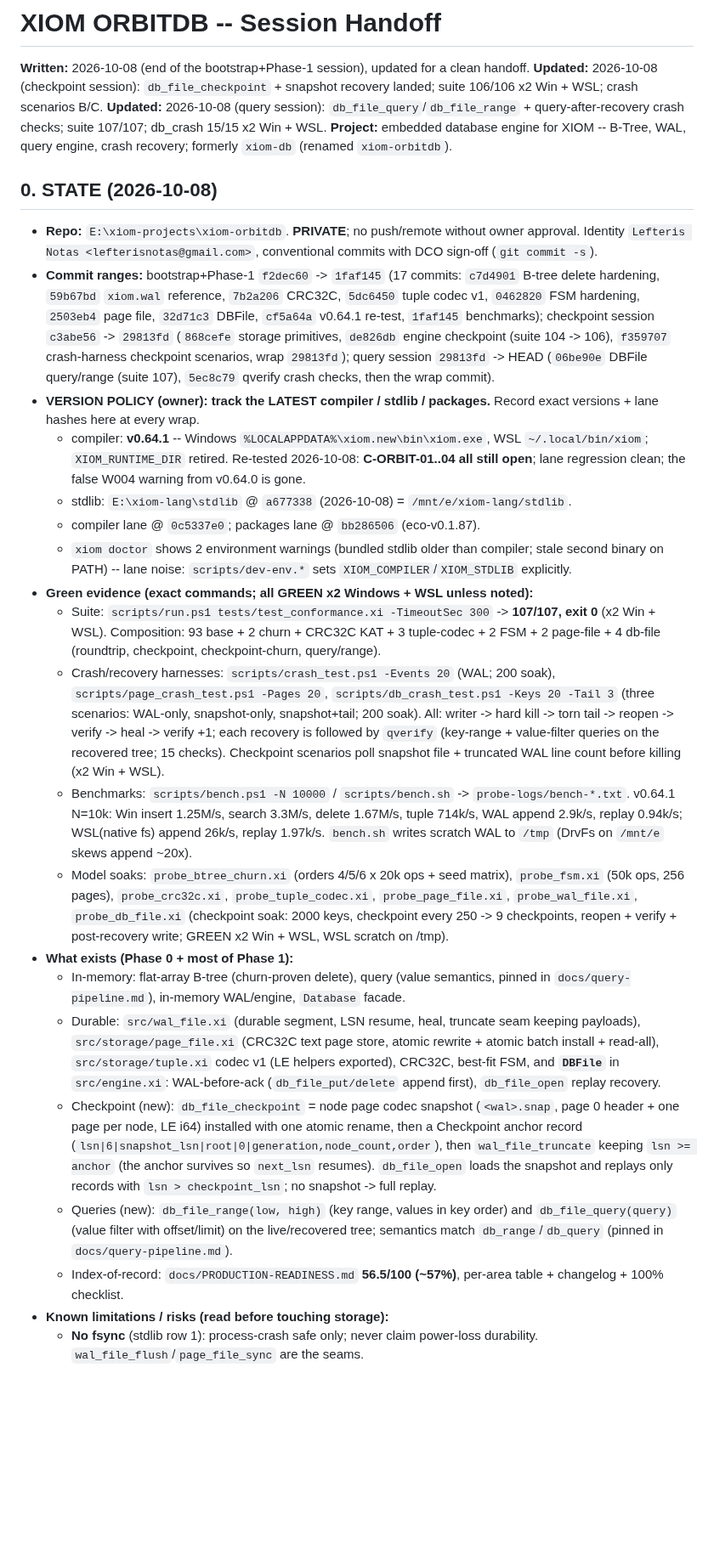
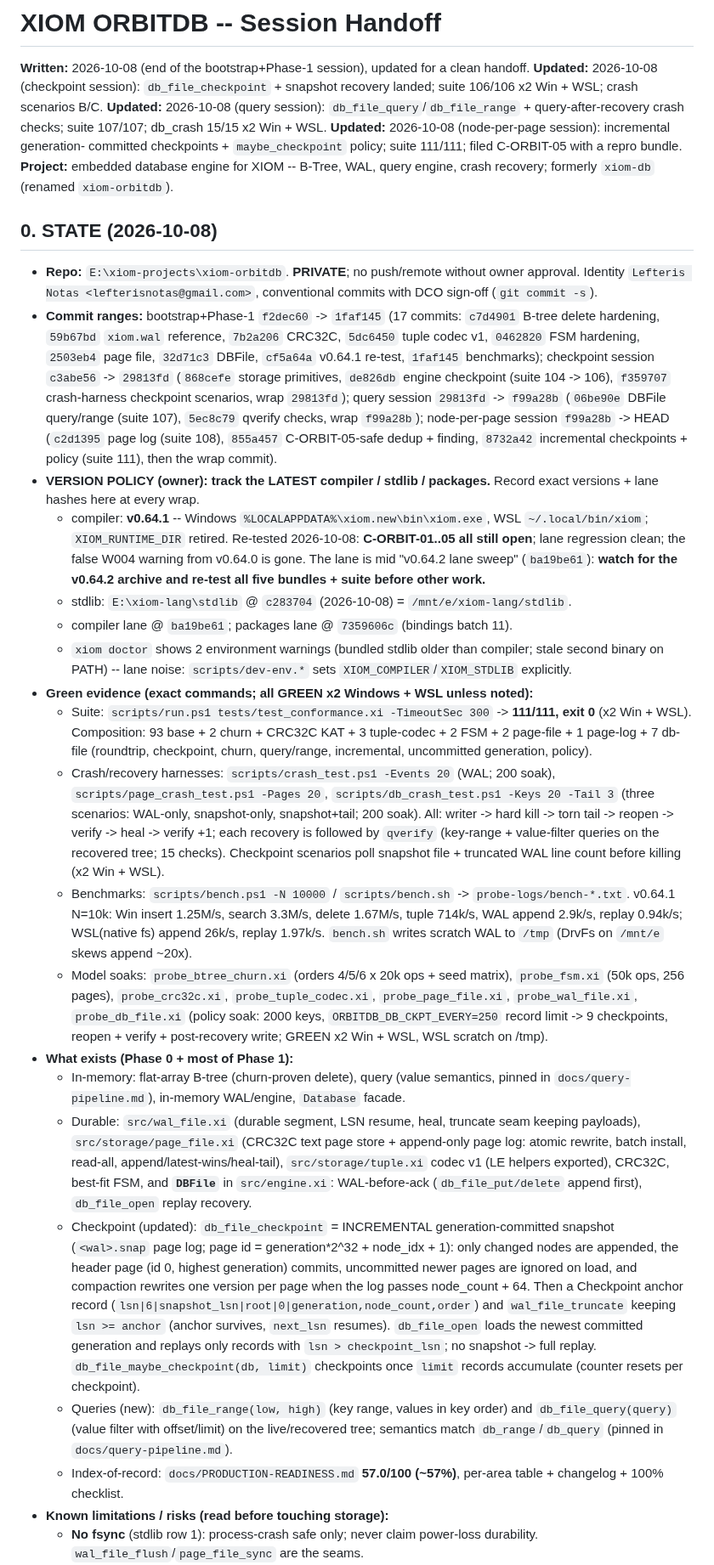
Before and after one commit to xiom-projects/xiom-orbitdb, a Markdown page: SESSION.md, the part around one of its changes. Shown at 85% size. Rendered like a GitHub page; blank space fills up the shorter version.

Commit message:
docs(session): wrap node-per-page session -- incremental checkpoints + policy, C-ORBIT-05, suite 111, readiness 57.0
Signed-off-by: Lefteris Notas <lefterisnotas@gmail.com>

```diff
--- a/SESSION.md
+++ b/SESSION.md
@@ -9,6 +9,9 @@ clean handoff.
 snapshot recovery landed; suite 106/106 x2 Win + WSL; crash scenarios B/C.
 **Updated:** 2026-10-08 (query session): `db_file_query`/`db_file_range` +
 query-after-recovery crash checks; suite 107/107; db_crash 15/15 x2 Win + WSL.
+**Updated:** 2026-10-08 (node-per-page session): incremental generation-
+committed checkpoints + `maybe_checkpoint` policy; suite 111/111; filed
+C-ORBIT-05 with a repro bundle.
 **Project:** embedded database engine for XIOM -- B-Tree, WAL, query engine,
 crash recovery; formerly `xiom-db` (renamed `xiom-orbitdb`).
 
@@ -24,24 +27,30 @@ crash recovery; formerly `xiom-db` (renamed `xiom-orbitdb`).
   `1faf145` benchmarks); checkpoint session `c3abe56` -> `29813fd`
   (`868cefe` storage primitives, `de826db` engine checkpoint (suite
   104 -> 106), `f359707` crash-harness checkpoint scenarios, wrap
-  `29813fd`); query session `29813fd` -> HEAD (`06be90e` DBFile query/range
-  (suite 107), `5ec8c79` qverify crash checks, then the wrap commit).
+  `29813fd`); query session `29813fd` -> `f99a28b` (`06be90e` DBFile
+  query/range (suite 107), `5ec8c79` qverify checks, wrap `f99a28b`);
+  node-per-page session `f99a28b` -> HEAD (`c2d1395` page log (suite 108),
+  `855a457` C-ORBIT-05-safe dedup + finding, `8732a42` incremental
+  checkpoints + policy (suite 111), then the wrap commit).
 - **VERSION POLICY (owner): track the LATEST compiler / stdlib / packages.**
   Record exact versions + lane hashes here at every wrap.
   - compiler: **v0.64.1** -- Windows `%LOCALAPPDATA%\xiom.new\bin\xiom.exe`,
     WSL `~/.local/bin/xiom`; `XIOM_RUNTIME_DIR` retired. Re-tested
-    2026-10-08: **C-ORBIT-01..04 all still open**; lane regression clean;
-    the false W004 warning from v0.64.0 is gone.
-  - stdlib: `E:\xiom-lang\stdlib` @ `a677338` (2026-10-08) = `/mnt/e/xiom-lang/stdlib`.
-  - compiler lane @ `0c5337e0`; packages lane @ `bb286506` (eco-v0.1.87).
+    2026-10-08: **C-ORBIT-01..05 all still open**; lane regression clean;
+    the false W004 warning from v0.64.0 is gone. The lane is mid "v0.64.2
+    lane sweep" (`ba19be61`): **watch for the v0.64.2 archive and re-test
+    all five bundles + suite before other work.**
+  - stdlib: `E:\xiom-lang\stdlib` @ `c283704` (2026-10-08) = `/mnt/e/xiom-lang/stdlib`.
+  - compiler lane @ `ba19be61`; packages lane @ `7359606c` (bindings batch 11).
   - `xiom doctor` shows 2 environment warnings (bundled stdlib older than
     compiler; stale second binary on PATH) -- lane noise: `scripts/dev-env.*`
     sets `XIOM_COMPILER`/`XIOM_STDLIB` explicitly.
 - **Green evidence (exact commands; all GREEN x2 Windows + WSL unless noted):**
   - Suite: `scripts/run.ps1 tests/test_conformance.xi -TimeoutSec 300` ->
-    **107/107, exit 0** (x2 Win + WSL). Composition: 93 base + 2 churn +
-    CRC32C KAT + 3 tuple-codec + 2 FSM + 2 page-file + 4 db-file (roundtrip,
-    checkpoint, checkpoint-churn, query/range).
+    **111/111, exit 0** (x2 Win + WSL). Composition: 93 base + 2 churn +
+    CRC32C KAT + 3 tuple-codec + 2 FSM + 2 page-file + 1 page-log + 7 db-file
+    (roundtrip, checkpoint, churn, query/range, incremental, uncommitted
+    generation, policy).
   - Crash/recovery harnesses: `scripts/crash_test.ps1 -Events 20` (WAL; 200
     soak), `scripts/page_crash_test.ps1 -Pages 20`, `scripts/db_crash_test.ps1
     -Keys 20 -Tail 3` (three scenarios: WAL-only, snapshot-only,
@@ -58,31 +67,37 @@ crash recovery; formerly `xiom-db` (renamed `xiom-orbitdb`).
   - Model soaks: `probe_btree_churn.xi` (orders 4/5/6 x 20k ops + seed
     matrix), `probe_fsm.xi` (50k ops, 256 pages), `probe_crc32c.xi`,
     `probe_tuple_codec.xi`, `probe_page_file.xi`, `probe_wal_file.xi`,
-    `probe_db_file.xi` (checkpoint soak: 2000 keys, checkpoint every 250 ->
-    9 checkpoints, reopen + verify + post-recovery write; GREEN x2 Win + WSL,
-    WSL scratch on /tmp).
+    `probe_db_file.xi` (policy soak: 2000 keys, `ORBITDB_DB_CKPT_EVERY=250`
+    record limit -> 9 checkpoints, reopen + verify + post-recovery write;
+    GREEN x2 Win + WSL, WSL scratch on /tmp).
 - **What exists (Phase 0 + most of Phase 1):**
   - In-memory: flat-array B-tree (churn-proven delete), query (value
     semantics, pinned in `docs/query-pipeline.md`), in-memory WAL/engine,
     `Database` facade.
   - Durable: `src/wal_file.xi` (durable segment, LSN resume, heal,
     truncate seam keeping payloads), `src/storage/page_file.xi` (CRC32C text
-    page store, atomic rewrite + atomic batch install + read-all),
+    page store + append-only page log: atomic rewrite, batch install,
+    read-all, append/latest-wins/heal-tail),
     `src/storage/tuple.xi` codec v1 (LE helpers exported), CRC32C, best-fit
     FSM, and **`DBFile`** in `src/engine.xi`: WAL-before-ack
     (`db_file_put/delete` append first), `db_file_open` replay recovery.
-  - Checkpoint (new): `db_file_checkpoint` = node page codec snapshot
-    (`<wal>.snap`, page 0 header + one page per node, LE i64) installed with
-    one atomic rename, then a Checkpoint anchor record
-    (`lsn|6|snapshot_lsn|root|0|generation,node_count,order`), then
-    `wal_file_truncate` keeping `lsn >= anchor` (the anchor survives so
-    `next_lsn` resumes). `db_file_open` loads the snapshot and replays only
-    records with `lsn > checkpoint_lsn`; no snapshot -> full replay.
+  - Checkpoint (updated): `db_file_checkpoint` = INCREMENTAL
+    generation-committed snapshot (`<wal>.snap` page log; page id =
+    generation*2^32 + node_idx + 1): only changed nodes are appended, the
+    header page (id 0, highest generation) commits, uncommitted newer pages
+    are ignored on load, and compaction rewrites one version per page when
+    the log passes node_count + 64. Then a Checkpoint anchor record
+    (`lsn|6|snapshot_lsn|root|0|generation,node_count,order`) and
+    `wal_file_truncate` keeping `lsn >= anchor` (anchor survives, `next_lsn`
+    resumes). `db_file_open` loads the newest committed generation and
+    replays only records with `lsn > checkpoint_lsn`; no snapshot -> full
+    replay. `db_file_maybe_checkpoint(db, limit)` checkpoints once `limit`
+    records accumulate (counter resets per checkpoint).
   - Queries (new): `db_file_range(low, high)` (key range, values in key order)
     and `db_file_query(query)` (value filter with offset/limit) on the
     live/recovered tree; semantics match `db_range`/`db_query` (pinned in
     `docs/query-pipeline.md`).
-  - Index-of-record: `docs/PRODUCTION-READINESS.md` **56.5/100 (~57%)**,
+  - Index-of-record: `docs/PRODUCTION-READINESS.md` **57.0/100 (~57%)**,
     per-area table + changelog + 100% checklist.
 - **Known limitations / risks (read before touching storage):**
   - **No fsync** (stdlib row 1): process-crash safe only; never claim
```
Also changed, not shown: other parts of SESSION.md (+48 -35 lines), ROADMAP.md (+4 -4 lines), docs/PRODUCTION-READINESS.md (+13 -7 lines).
